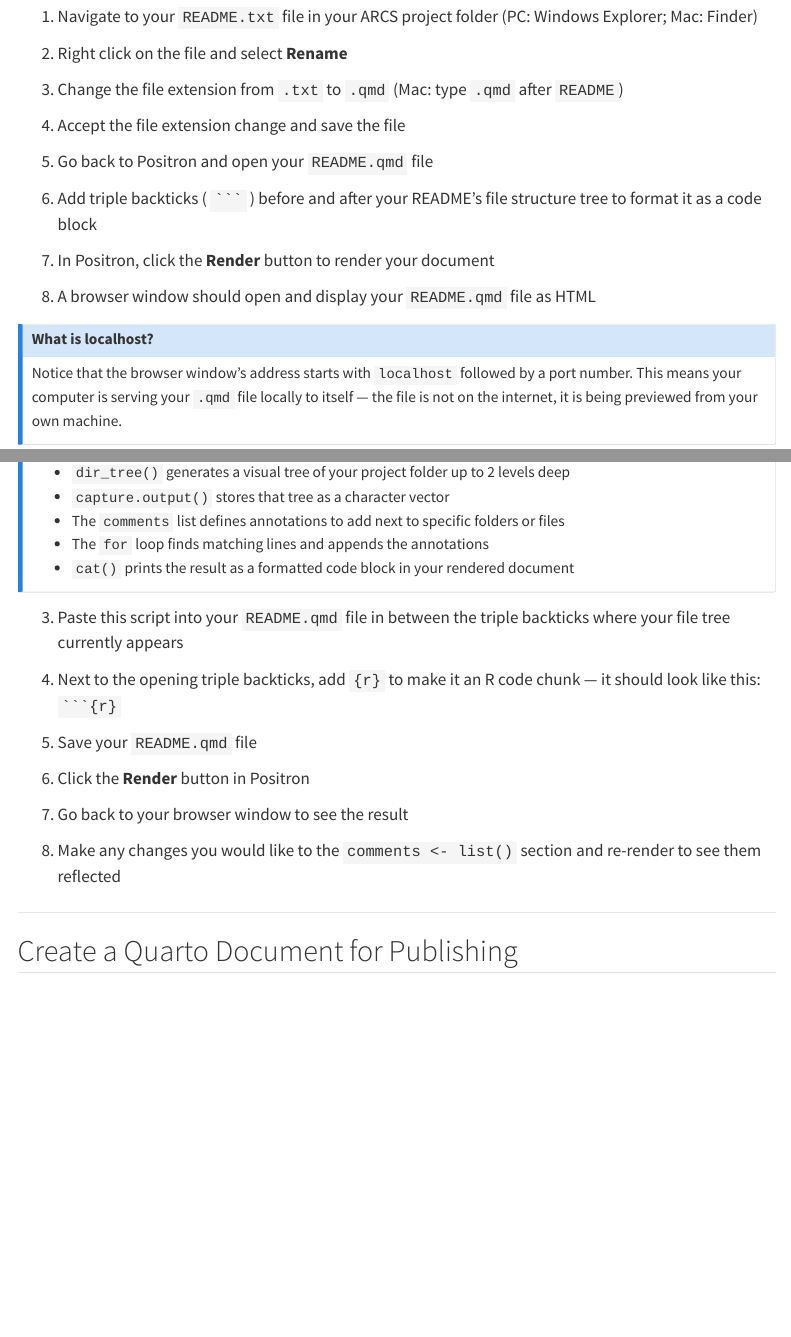
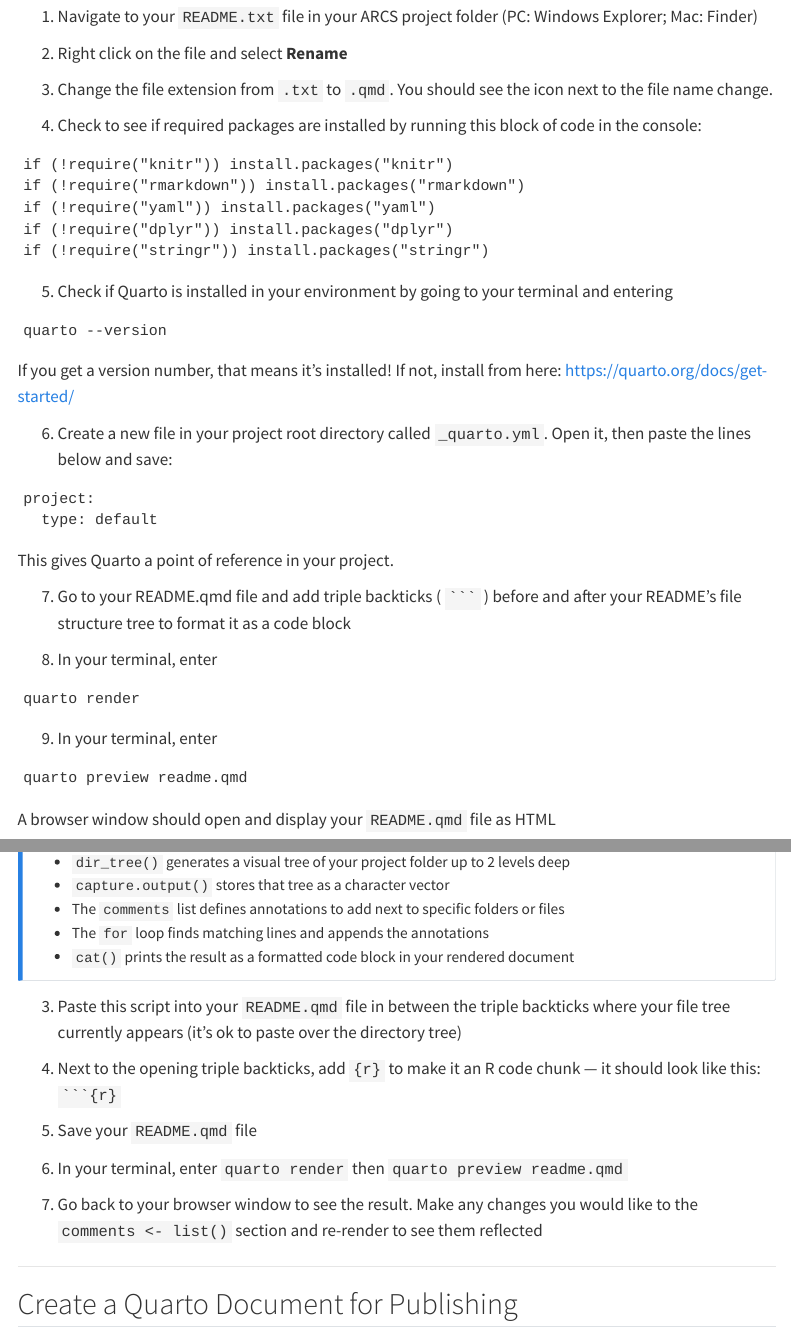
Before and after one commit to CWML/ARCS, a Quarto document (workshops/arcs_02/04-reports.qmd): the page in a window 1100 px wide, from 1180 px down, and a second part further down, joined at a grey line. Rendered offline with R 4.5, knitr and Pandoc in place of Quarto, with nearby package versions; menus at the side of the page are left out.

Commit message:
update reports for positron IDE

`````diff
--- a/workshops/arcs_02/04-reports.qmd
+++ b/workshops/arcs_02/04-reports.qmd
@@ -48,49 +45,76 @@ report updates automatically. This is a core reproducibility practice.
 
-3. Change the file extension from `.txt` to `.qmd`
-   (Mac: type `.qmd` after `README`)
+3.  Change the file extension from `.txt` to `.qmd`. You should see the icon next to the file name change.
 
-4. Accept the file extension change and save the file
+4.  Check to see if required packages are installed by running this block of code in the console:
 
-5. Go back to Positron and open your `README.qmd` file
+```
+if (!require("knitr")) install.packages("knitr")
+if (!require("rmarkdown")) install.packages("rmarkdown")
+if (!require("yaml")) install.packages("yaml")
+if (!require("dplyr")) install.packages("dplyr")
+if (!require("stringr")) install.packages("stringr")
+```
 
-6. Add triple backticks ( ` ``` ` ) before and after your README's file
-   structure tree to format it as a code block
+5.  Check if Quarto is installed in your environment by going to your terminal and entering
 
-7. In Positron, click the **Render** button to render your document
+```
+quarto --version
+```
 
-8. A browser window should open and display your `README.qmd` file as HTML
+If you get a version number, that means it's installed! If not, install from here: https://quarto.org/docs/get-started/
 
-::: {.callout-note}
+6.  Create a new file in your project root directory called `_quarto.yml`. Open it, then paste the lines below and save:
+
+```
+project:
+  type: default
+```
+
+This gives Quarto a point of reference in your project.
+
+7.  Go to your README.qmd file and add triple backticks ( ```` ``` ```` ) before and after your README's file structure tree to format it as a code block
+
+8.  In your terminal, enter
+
+```
+quarto render
+```
+
+9.  In your terminal, enter
+
+```
+quarto preview readme.qmd
+```
+
+A browser window should open and display your `README.qmd` file as HTML
+
+::: callout-note
 ## What is localhost?
-Notice that the browser window's address starts with `localhost` followed
-by a port number. This means your computer is serving your `.qmd` file
-locally to itself — the file is not on the internet, it is being previewed
-from your own machine.
+
+Notice that the browser window's address starts with `localhost` followed by a port number. This means your computer is serving your `.qmd` file locally to itself — the file is not on the internet, it is being previewed from your own machine.
 :::
 
----
+------------------------------------------------------------------------
 
 ## Automate README.qmd Updates
 
-Instead of manually updating your README every time your project structure
-changes, we can write an R code chunk that generates the file tree
-automatically each time you render.
+Instead of manually updating your README every time your project structure changes, we can write an R code chunk that generates the file tree automatically each time you render.
 
-1. Check whether you have the `fs` package installed:
+1.  Check whether you have the `fs` package installed:
 
-```r
+``` r
 library(fs)
 ```
 
 If you get an error, install it first:
 
-```r
+``` r
 install.packages("fs")
 ```
 
-2. Copy the script below:
+2.  Copy the script below:
 
-```r
+``` r
 #| echo: false
 #| message: false
 #| results: asis
@@ -139,33 +161,26 @@
 :::
 
-3. Paste this script into your `README.qmd` file in between the triple
-   backticks where your file tree currently appears
+3.  Paste this script into your `README.qmd` file in between the triple backticks where your file tree currently appears (it's ok to paste over the directory tree)
 
-4. Next to the opening triple backticks, add `{r}` to make it an R code
-   chunk — it should look like this: ` ```{r} `
+4.  Next to the opening triple backticks, add `{r}` to make it an R code chunk — it should look like this: ```` ```{r} ````
 
-5. Save your `README.qmd` file
+5.  Save your `README.qmd` file
 
-6. Click the **Render** button in Positron
+6.  In your terminal, enter `quarto render` then `quarto preview readme.qmd`
 
-7. Go back to your browser window to see the result
+7.  Go back to your browser window to see the result. Make any changes you would like to the `comments <- list()` section and re-render to see them reflected
 
-8. Make any changes you would like to the `comments <- list()` section
-   and re-render to see them reflected
-
----
+------------------------------------------------------------------------
 
 ## Create a Quarto Document for Publishing
 
-In this exercise you will create a publication-quality document using a
-PLOS journal template, run a gene variability analysis, and generate a
-heatmap figure.
+In this exercise you will create a publication-quality document using a PLOS journal template, run a gene variability analysis, and generate a heatmap figure.
 
 ### Setup
 
-1. Check whether you have the following packages installed:
+1.  Check whether you have the following packages installed:
 
-```r
+``` r
 library(tidyverse)
 library(readxl)
 library(scales)
`````
Also changed, not shown: docs/search.json, workshops/arcs_02/04-reports.qmd (130 more changed lines), 2 other files.
